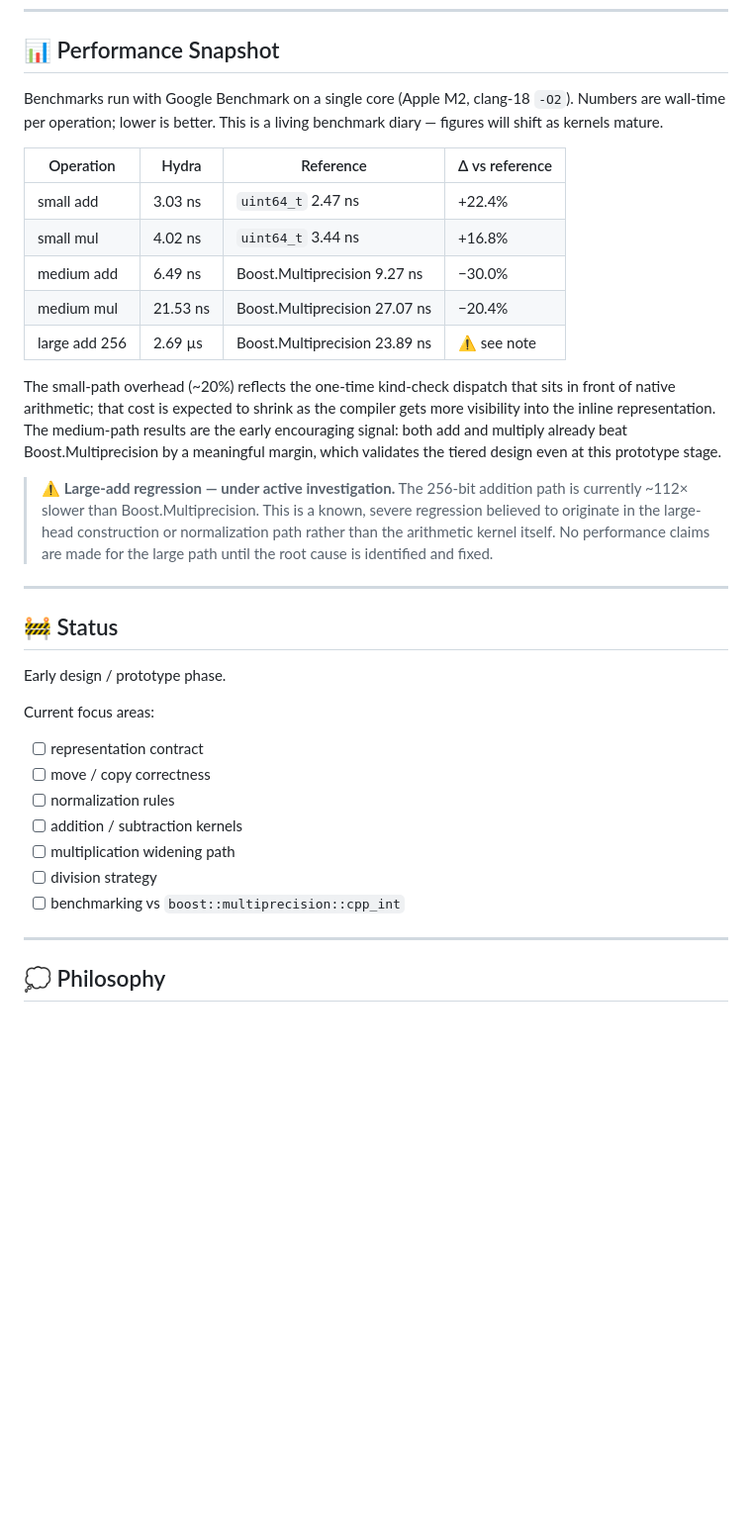
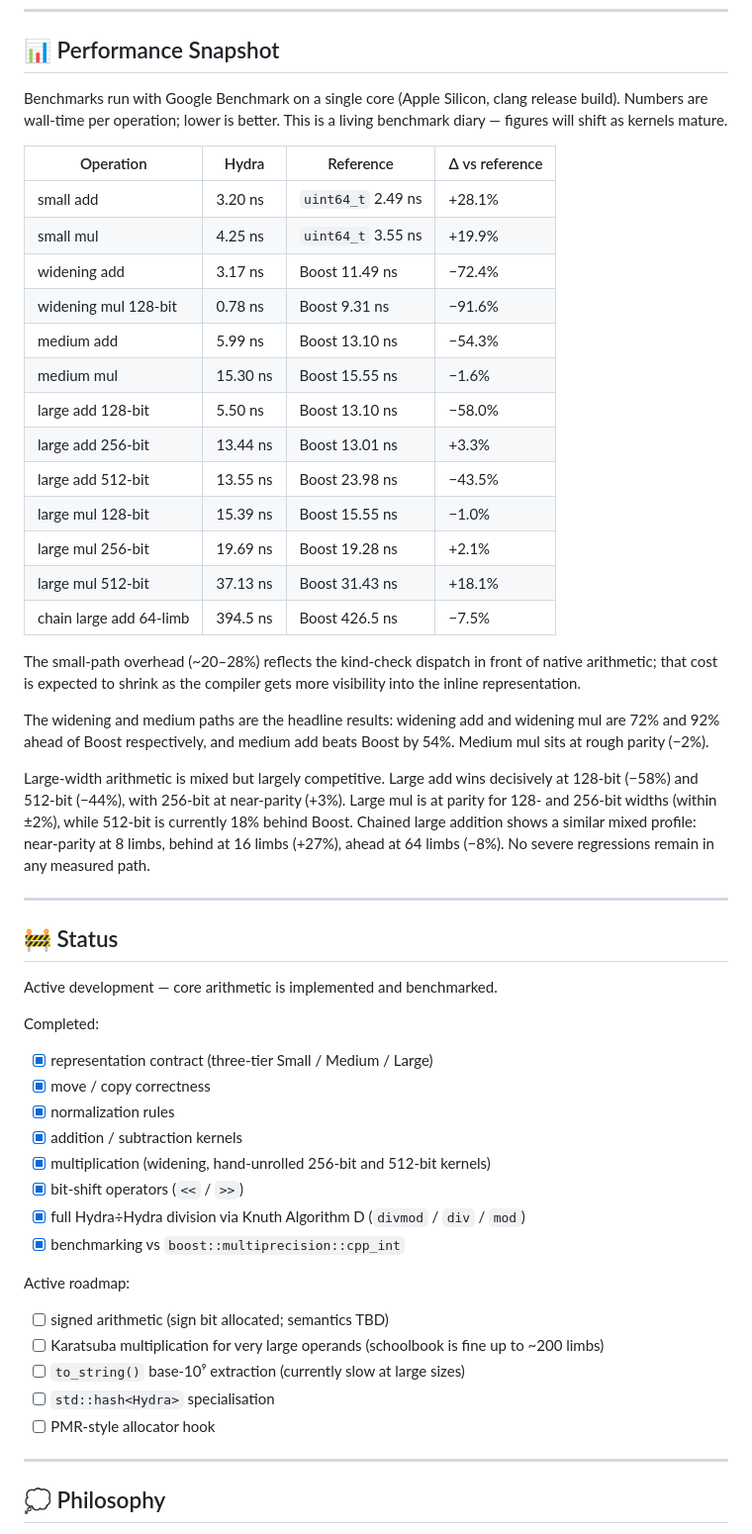
Before and after one commit to henry-filgueiras/hydra, a Markdown page: README.md, the part around the change. Shown at 99% size. Rendered like a GitHub page; blank space fills up the shorter version.

Commit message:
docs: update README perf snapshot and status to reflect current state
Replace prototype-era benchmark table (including the now-resolved
large-add-256 severe regression note) with numbers from perf_snapshot.md
(2026-04-15 run). New table covers small, widening, medium, and all large
add/mul widths plus chain throughput, with honest characterisation:
small-path overhead exists; widening paths are dramatically ahead; medium
and most large paths are competitive or ahead; 512-bit mul and 16-limb
chain add remain behind Boost.

Update the Status checklist from all-unchecked prototype-era items to
reflect what is actually implemented (three-tier arithmetic, shifts,
Knuth-D division, benchmarking) and a current active roadmap.

Co-Authored-By: Claude Sonnet 4.6 <noreply@anthropic.com>

```diff
--- a/README.md
+++ b/README.md
@@ -164,41 +164,56 @@ Large head layout:
 
 ## 📊 Performance Snapshot
 
-Benchmarks run with Google Benchmark on a single core (Apple M2, clang-18 `-O2`).
+Benchmarks run with Google Benchmark on a single core (Apple Silicon, clang release build).
 Numbers are wall-time per operation; lower is better.
 This is a living benchmark diary — figures will shift as kernels mature.
 
-| Operation      | Hydra        | Reference                      | Δ vs reference |
-| -------------- | ------------ | ------------------------------ | -------------- |
-| small add      | 3.03 ns      | `uint64_t` 2.47 ns             | +22.4%         |
-| small mul      | 4.02 ns      | `uint64_t` 3.44 ns             | +16.8%         |
-| medium add     | 6.49 ns      | Boost.Multiprecision 9.27 ns   | −30.0%         |
-| medium mul     | 21.53 ns     | Boost.Multiprecision 27.07 ns  | −20.4%         |
-| large add 256  | 2.69 µs      | Boost.Multiprecision 23.89 ns  | ⚠️ see note    |
+| Operation             | Hydra      | Reference                      | Δ vs reference |
+| --------------------- | ---------- | ------------------------------ | -------------- |
+| small add             | 3.20 ns    | `uint64_t` 2.49 ns             | +28.1%         |
+| small mul             | 4.25 ns    | `uint64_t` 3.55 ns             | +19.9%         |
+| widening add          | 3.17 ns    | Boost 11.49 ns                 | −72.4%         |
+| widening mul 128-bit  | 0.78 ns    | Boost 9.31 ns                  | −91.6%         |
+| medium add            | 5.99 ns    | Boost 13.10 ns                 | −54.3%         |
+| medium mul            | 15.30 ns   | Boost 15.55 ns                 | −1.6%          |
+| large add 128-bit     | 5.50 ns    | Boost 13.10 ns                 | −58.0%         |
+| large add 256-bit     | 13.44 ns   | Boost 13.01 ns                 | +3.3%          |
+| large add 512-bit     | 13.55 ns   | Boost 23.98 ns                 | −43.5%         |
+| large mul 128-bit     | 15.39 ns   | Boost 15.55 ns                 | −1.0%          |
+| large mul 256-bit     | 19.69 ns   | Boost 19.28 ns                 | +2.1%          |
+| large mul 512-bit     | 37.13 ns   | Boost 31.43 ns                 | +18.1%         |
+| chain large add 64-limb | 394.5 ns | Boost 426.5 ns                 | −7.5%          |
 
-The small-path overhead (~20%) reflects the one-time kind-check dispatch that sits in front of native arithmetic; that cost is expected to shrink as the compiler gets more visibility into the inline representation.
-The medium-path results are the early encouraging signal: both add and multiply already beat Boost.Multiprecision by a meaningful margin, which validates the tiered design even at this prototype stage.
+The small-path overhead (~20–28%) reflects the kind-check dispatch in front of native arithmetic; that cost is expected to shrink as the compiler gets more visibility into the inline representation.
 
-> **⚠️ Large-add regression — under active investigation.**
-> The 256-bit addition path is currently ~112× slower than Boost.Multiprecision.
-> This is a known, severe regression believed to originate in the large-head construction or normalization path rather than the arithmetic kernel itself.
-> No performance claims are made for the large path until the root cause is identified and fixed.
+The widening and medium paths are the headline results: widening add and widening mul are 72% and 92% ahead of Boost respectively, and medium add beats Boost by 54%. Medium mul sits at rough parity (−2%).
+
+Large-width arithmetic is mixed but largely competitive. Large add wins decisively at 128-bit (−58%) and 512-bit (−44%), with 256-bit at near-parity (+3%). Large mul is at parity for 128- and 256-bit widths (within ±2%), while 512-bit is currently 18% behind Boost. Chained large addition shows a similar mixed profile: near-parity at 8 limbs, behind at 16 limbs (+27%), ahead at 64 limbs (−8%). No severe regressions remain in any measured path.
 
 ---
 
 ## 🚧 Status
 
-Early design / prototype phase.
+Active development — core arithmetic is implemented and benchmarked.
 
-Current focus areas:
+Completed:
 
-* [ ] representation contract
-* [ ] move / copy correctness
-* [ ] normalization rules
-* [ ] addition / subtraction kernels
-* [ ] multiplication widening path
-* [ ] division strategy
-* [ ] benchmarking vs `boost::multiprecision::cpp_int`
+* [x] representation contract (three-tier Small / Medium / Large)
+* [x] move / copy correctness
+* [x] normalization rules
+* [x] addition / subtraction kernels
+* [x] multiplication (widening, hand-unrolled 256-bit and 512-bit kernels)
+* [x] bit-shift operators (`<<` / `>>`)
+* [x] full Hydra÷Hydra division via Knuth Algorithm D (`divmod` / `div` / `mod`)
+* [x] benchmarking vs `boost::multiprecision::cpp_int`
+
+Active roadmap:
+
+* [ ] signed arithmetic (sign bit allocated; semantics TBD)
+* [ ] Karatsuba multiplication for very large operands (schoolbook is fine up to ~200 limbs)
+* [ ] `to_string()` base-10⁹ extraction (currently slow at large sizes)
+* [ ] `std::hash<Hydra>` specialisation
+* [ ] PMR-style allocator hook
 
 ---
 
```
